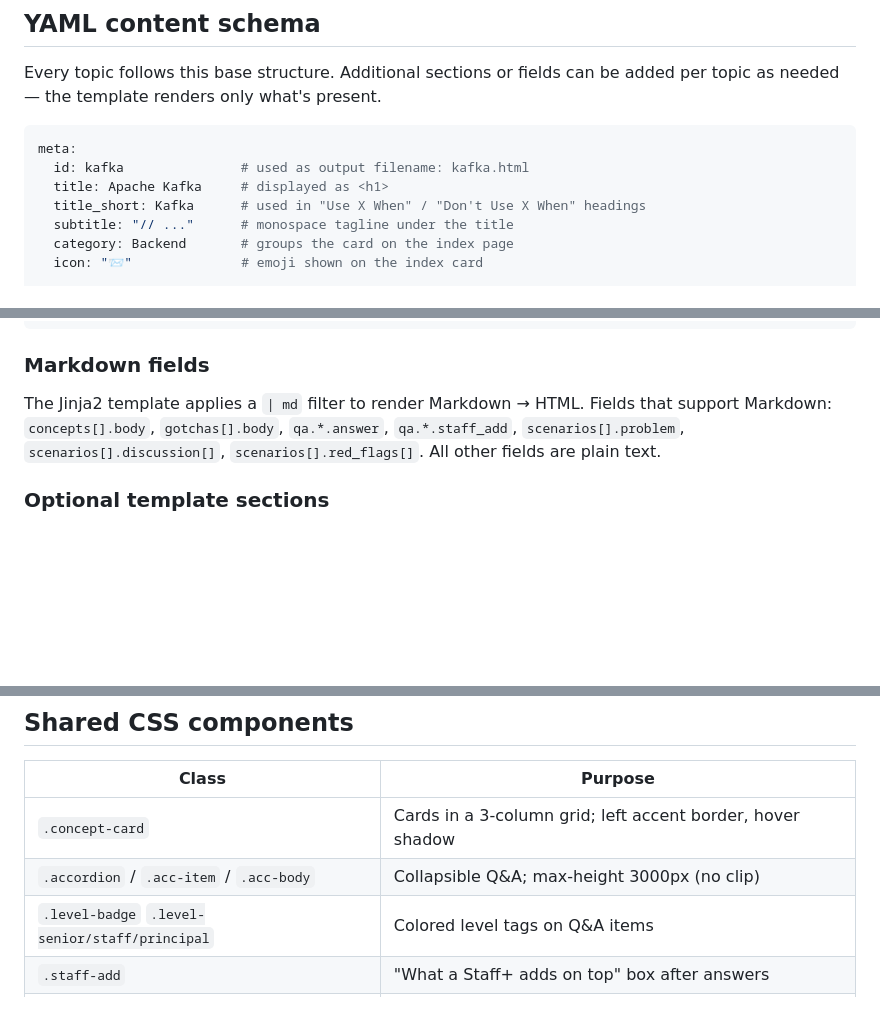
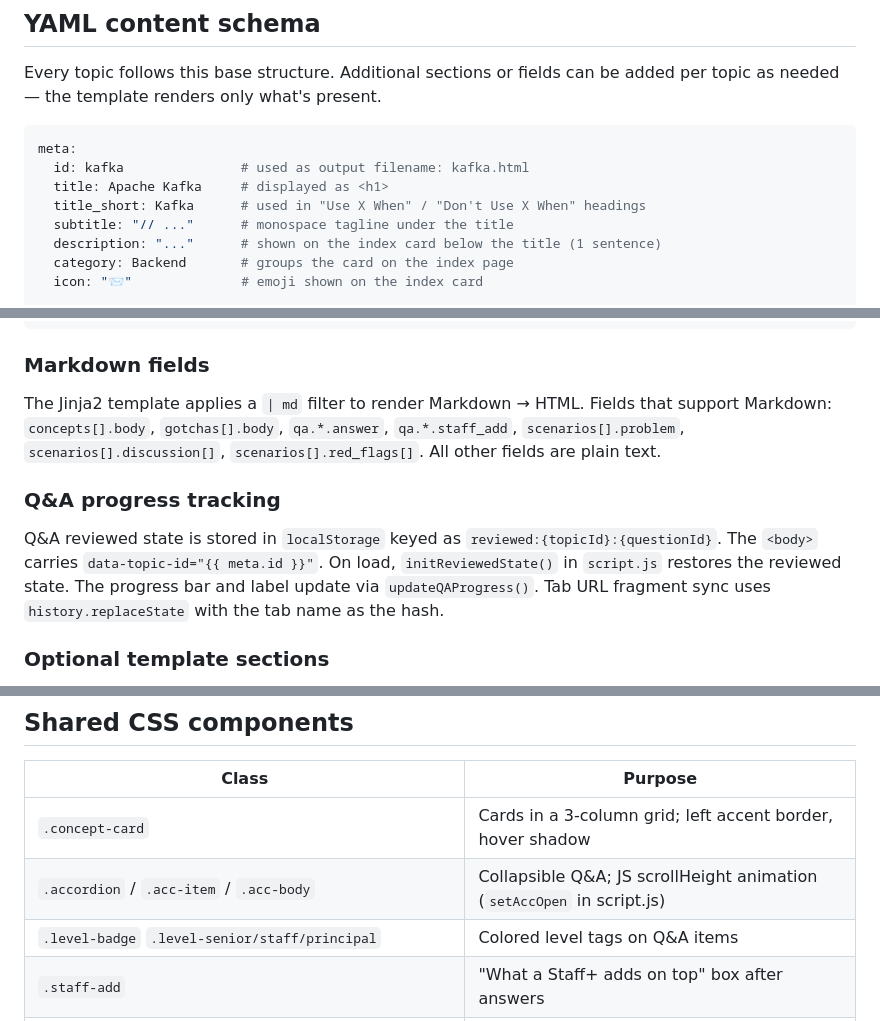
Before and after one commit to thisisbalu/field-guide, a Markdown page: CLAUDE.md, 3 parts joined by grey strips. Rendered like a GitHub page; blank space fills up the shorter version.

```diff
--- a/CLAUDE.md
+++ b/CLAUDE.md
@@ -48,6 +48,7 @@ meta:
   title: Apache Kafka     # displayed as <h1>
   title_short: Kafka      # used in "Use X When" / "Don't Use X When" headings
   subtitle: "// ..."      # monospace tagline under the title
+  description: "..."      # shown on the index card below the title (1 sentence)
   category: Backend       # groups the card on the index page
   icon: "📨"              # emoji shown on the index card
 
@@ -81,6 +82,10 @@ scenarios:                # each with title, problem, constraints[], discussion[
 
 The Jinja2 template applies a `| md` filter to render Markdown → HTML. Fields that support Markdown: `concepts[].body`, `gotchas[].body`, `qa.*.answer`, `qa.*.staff_add`, `scenarios[].problem`, `scenarios[].discussion[]`, `scenarios[].red_flags[]`. All other fields are plain text.
 
+### Q&A progress tracking
+
+Q&A reviewed state is stored in `localStorage` keyed as `reviewed:{topicId}:{questionId}`. The `<body>` carries `data-topic-id="{{ meta.id }}"`. On load, `initReviewedState()` in `script.js` restores the reviewed state. The progress bar and label update via `updateQAProgress()`. Tab URL fragment sync uses `history.replaceState` with the tab name as the hash.
+
 ### Optional template sections
 
 `deep_dive.cli`, `deep_dive.comparison`, `qa.senior`, `qa.staff`, and `qa.principal` are guarded by `{% if %}` in the template and can be omitted from the YAML with no errors.
@@ -99,7 +104,7 @@ The Jinja2 template applies a `| md` filter to render Markdown → HTML. Fields
 | Class | Purpose |
 |---|---|
 | `.concept-card` | Cards in a 3-column grid; left accent border, hover shadow |
-| `.accordion` / `.acc-item` / `.acc-body` | Collapsible Q&A; max-height 3000px (no clip) |
+| `.accordion` / `.acc-item` / `.acc-body` | Collapsible Q&A; JS scrollHeight animation (`setAccOpen` in script.js) |
 | `.level-badge` `.level-senior/staff/principal` | Colored level tags on Q&A items |
 | `.staff-add` | "What a Staff+ adds on top" box after answers |
 | `.gotcha` / `.gotcha-list` | Warning-styled gotcha entries |
```
Also changed, not shown: other parts of CLAUDE.md (+30 -2 lines).
